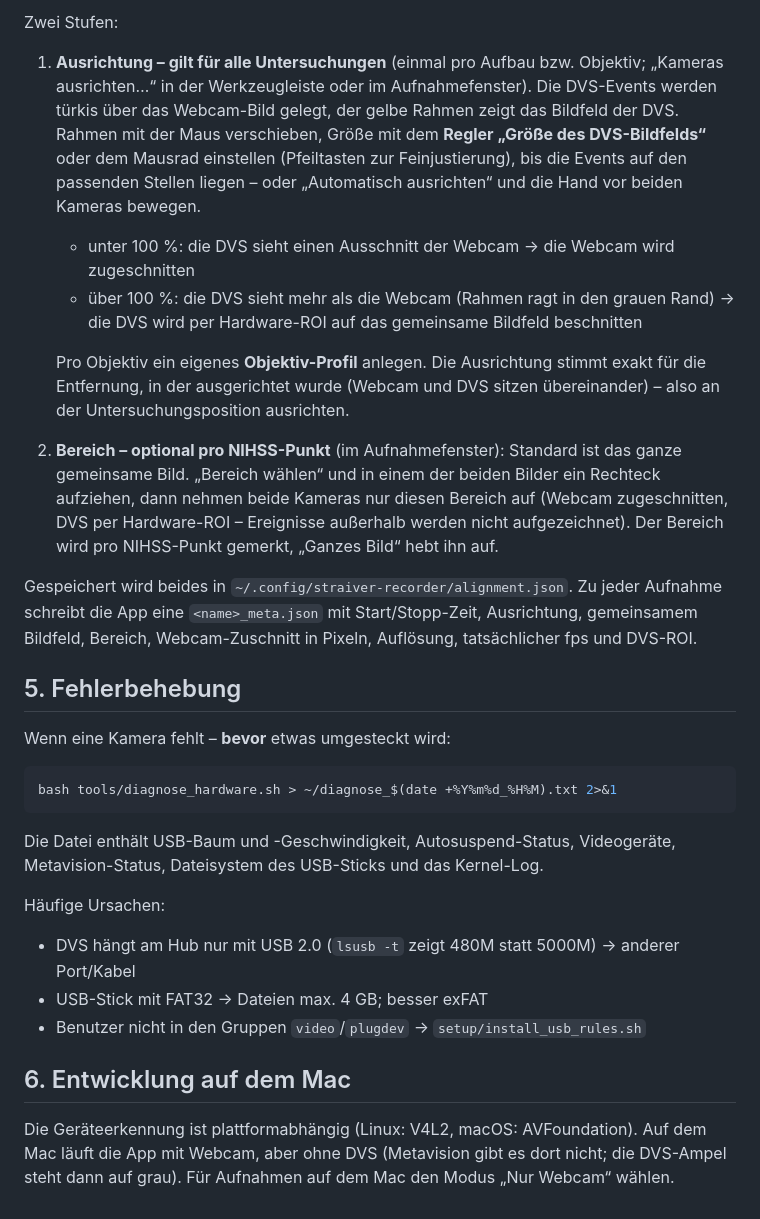
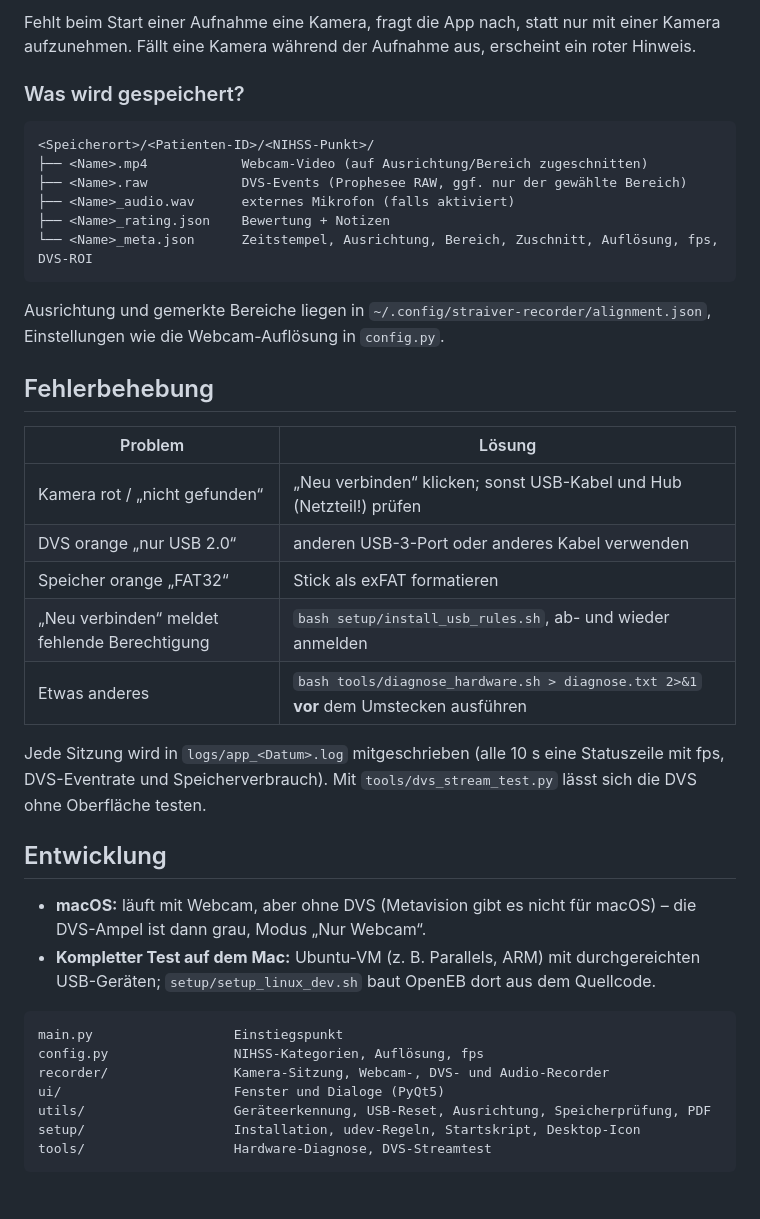
Before and after one commit to m-werzinger-ccn/dvs-webcam-recorder-app, a Markdown page: README.md, the part around one of its changes. Drawn GitHub-style.

````diff
--- a/README.md
+++ b/README.md
@@ -50,49 +105,48 @@ Aufnahme ab, erscheint ein roter Warnhinweis.
 
-Zwei Stufen:
+Fehlt beim Start einer Aufnahme eine Kamera, fragt die App nach, statt nur mit einer Kamera
+aufzunehmen. Fällt eine Kamera während der Aufnahme aus, erscheint ein roter Hinweis.
 
-1. **Ausrichtung – gilt für alle Untersuchungen** (einmal pro Aufbau bzw. Objektiv;
-   „Kameras ausrichten…“ in der Werkzeugleiste oder im Aufnahmefenster).
-   Die DVS-Events werden türkis über das Webcam-Bild gelegt, der gelbe Rahmen zeigt das
-   Bildfeld der DVS. Rahmen mit der Maus verschieben, Größe mit dem **Regler „Größe des
-   DVS-Bildfelds“** oder dem Mausrad einstellen (Pfeiltasten zur Feinjustierung), bis die
-   Events auf den passenden Stellen liegen – oder „Automatisch ausrichten“ und die Hand vor
-   beiden Kameras bewegen.
-   - unter 100 %: die DVS sieht einen Ausschnitt der Webcam → die Webcam wird zugeschnitten
-   - über 100 %: die DVS sieht mehr als die Webcam (Rahmen ragt in den grauen Rand) → die
-     DVS wird per Hardware-ROI auf das gemeinsame Bildfeld beschnitten
+### Was wird gespeichert?
 
-   Pro Objektiv ein eigenes **Objektiv-Profil** anlegen. Die Ausrichtung stimmt exakt für die
-   Entfernung, in der ausgerichtet wurde (Webcam und DVS sitzen übereinander) – also an der
-   Untersuchungsposition ausrichten.
-
-2. **Bereich – optional pro NIHSS-Punkt** (im Aufnahmefenster): Standard ist das ganze
-   gemeinsame Bild. „Bereich wählen“ und in einem der beiden Bilder ein Rechteck aufziehen,
-   dann nehmen beide Kameras nur diesen Bereich auf (Webcam zugeschnitten, DVS per
-   Hardware-ROI – Ereignisse außerhalb werden nicht aufgezeichnet). Der Bereich wird pro
-   NIHSS-Punkt gemerkt, „Ganzes Bild“ hebt ihn auf.
-
-Gespeichert wird beides in `~/.config/straiver-recorder/alignment.json`. Zu jeder Aufnahme
-schreibt die App eine `<name>_meta.json` mit Start/Stopp-Zeit, Ausrichtung, gemeinsamem
-Bildfeld, Bereich, Webcam-Zuschnitt in Pixeln, Auflösung, tatsächlicher fps und DVS-ROI.
-
-## 5. Fehlerbehebung
-
-Wenn eine Kamera fehlt – **bevor** etwas umgesteckt wird:
-
-```bash
-bash tools/diagnose_hardware.sh > ~/diagnose_$(date +%Y%m%d_%H%M).txt 2>&1
+```
+<Speicherort>/<Patienten-ID>/<NIHSS-Punkt>/
+├── <Name>.mp4            Webcam-Video (auf Ausrichtung/Bereich zugeschnitten)
+├── <Name>.raw            DVS-Events (Prophesee RAW, ggf. nur der gewählte Bereich)
+├── <Name>_audio.wav      externes Mikrofon (falls aktiviert)
+├── <Name>_rating.json    Bewertung + Notizen
+└── <Name>_meta.json      Zeitstempel, Ausrichtung, Bereich, Zuschnitt, Auflösung, fps, DVS-ROI
 ```
 
-Die Datei enthält USB-Baum und -Geschwindigkeit, Autosuspend-Status, Videogeräte,
-Metavision-Status, Dateisystem des USB-Sticks und das Kernel-Log.
+Ausrichtung und gemerkte Bereiche liegen in `~/.config/straiver-recorder/alignment.json`,
+Einstellungen wie die Webcam-Auflösung in `config.py`.
 
-Häufige Ursachen:
-- DVS hängt am Hub nur mit USB 2.0 (`lsusb -t` zeigt 480M statt 5000M) → anderer Port/Kabel
-- USB-Stick mit FAT32 → Dateien max. 4 GB; besser exFAT
-- Benutzer nicht in den Gruppen `video`/`plugdev` → `setup/install_usb_rules.sh`
+## Fehlerbehebung
 
-## 6. Entwicklung auf dem Mac
+| Problem | Lösung |
+|---|---|
+| Kamera rot / „nicht gefunden“ | „Neu verbinden“ klicken; sonst USB-Kabel und Hub (Netzteil!) prüfen |
+| DVS orange „nur USB 2.0“ | anderen USB-3-Port oder anderes Kabel verwenden |
+| Speicher orange „FAT32“ | Stick als exFAT formatieren |
+| „Neu verbinden“ meldet fehlende Berechtigung | `bash setup/install_usb_rules.sh`, ab- und wieder anmelden |
+| Etwas anderes | `bash tools/diagnose_hardware.sh > diagnose.txt 2>&1` **vor** dem Umstecken ausführen |
 
-Die Geräteerkennung ist plattformabhängig (Linux: V4L2, macOS: AVFoundation). Auf dem Mac
-läuft die App mit Webcam, aber ohne DVS (Metavision gibt es dort nicht; die DVS-Ampel steht
-dann auf grau). Für Aufnahmen auf dem Mac den Modus „Nur Webcam“ wählen.
+Jede Sitzung wird in `logs/app_<Datum>.log` mitgeschrieben (alle 10 s eine Statuszeile mit
+fps, DVS-Eventrate und Speicherverbrauch). Mit `tools/dvs_stream_test.py` lässt sich die DVS
+ohne Oberfläche testen.
+
+## Entwicklung
+
+- **macOS:** läuft mit Webcam, aber ohne DVS (Metavision gibt es nicht für macOS) – die
+  DVS-Ampel ist dann grau, Modus „Nur Webcam“.
+- **Kompletter Test auf dem Mac:** Ubuntu-VM (z. B. Parallels, ARM) mit durchgereichten
+  USB-Geräten; `setup/setup_linux_dev.sh` baut OpenEB dort aus dem Quellcode.
+
+```
+main.py                  Einstiegspunkt
+config.py                NIHSS-Kategorien, Auflösung, fps
+recorder/                Kamera-Sitzung, Webcam-, DVS- und Audio-Recorder
+ui/                      Fenster und Dialoge (PyQt5)
+utils/                   Geräteerkennung, USB-Reset, Ausrichtung, Speicherprüfung, PDF
+setup/                   Installation, udev-Regeln, Startskript, Desktop-Icon
+tools/                   Hardware-Diagnose, DVS-Streamtest
+```
````
Also changed, not shown: other parts of README.md (+89 -34 lines), docs/screenshots/alignment.png (added), docs/screenshots/main_window.png (added), docs/screenshots/patient_dialog.png (added), docs/screenshots/recording_region.png (added), 2 other files.
